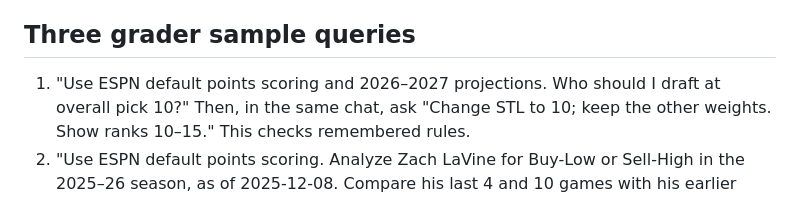
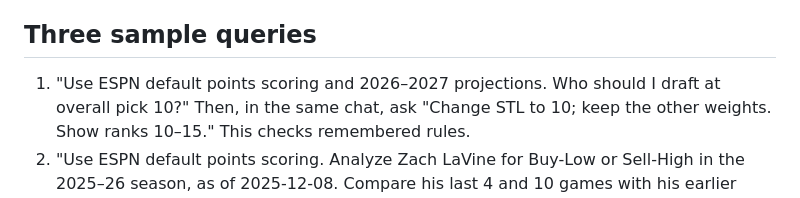
Before and after one commit to 3iroy/your-fantasy-agent, a Markdown page: README.md, the part around the change. GitHub-like rendering.

Commit message:
Rename README sample queries heading

```diff
--- a/README.md
+++ b/README.md
@@ -29,7 +29,7 @@ agent. Unconfirmed edits have no effect. Later chat instructions can update
 scoring without the UI overwriting them; confirm the UI again to replace rules.
 Confirmed settings survive refresh within the browser session.
 
-## Three grader sample queries
+## Three sample queries
 
 1. "Use ESPN default points scoring and 2026–2027 projections. Who should I
    draft at overall pick 10?" Then, in the same chat, ask "Change STL to 10;
```
